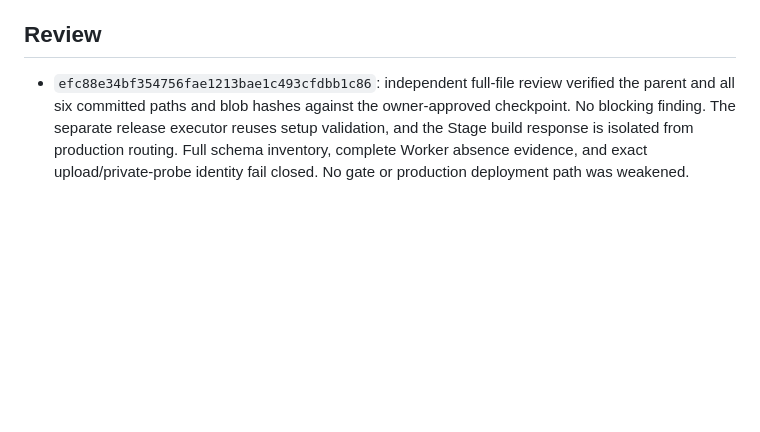
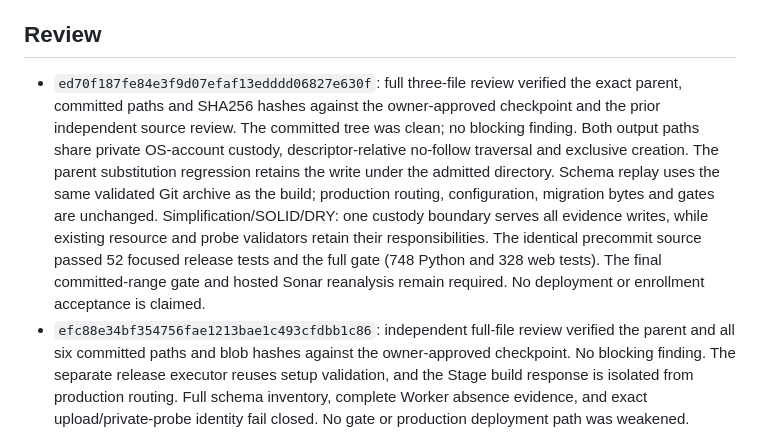
Before and after one commit to Kenshiki-Labs/state-id-harvester, a Markdown page: docs/features/stage-profile.md, the part around the change. Rendered like a GitHub page; blank space fills up the shorter version.

Commit message:
docs(stage): record exact Cadastre custody review

```diff
--- a/docs/features/stage-profile.md
+++ b/docs/features/stage-profile.md
@@ -133,6 +133,19 @@ Full publication and browser-image regressions remain part of the complete gate.
 
 ## Review
 
+- `ed70f187fe84e3f9d07efaf13edddd06827e630f`: full three-file review verified
+  the exact parent, committed paths and SHA256 hashes against the owner-approved
+  checkpoint and the prior independent source review. The committed tree was
+  clean; no blocking finding. Both output paths share private OS-account custody,
+  descriptor-relative no-follow traversal and exclusive creation. The parent
+  substitution regression retains the write under the admitted directory.
+  Schema replay uses the same validated Git archive as the build; production
+  routing, configuration, migration bytes and gates are unchanged.
+  Simplification/SOLID/DRY: one custody boundary serves all evidence writes, while
+  existing resource and probe validators retain their responsibilities. The
+  identical precommit source passed 52 focused release tests and the full gate
+  (748 Python and 328 web tests). The final committed-range gate and hosted Sonar
+  reanalysis remain required. No deployment or enrollment acceptance is claimed.
 - `efc88e34bf354756fae1213bae1c493cfdbb1c86`: independent full-file review
   verified the parent and all six committed paths and blob hashes against the
   owner-approved checkpoint. No blocking finding. The separate release executor
```
